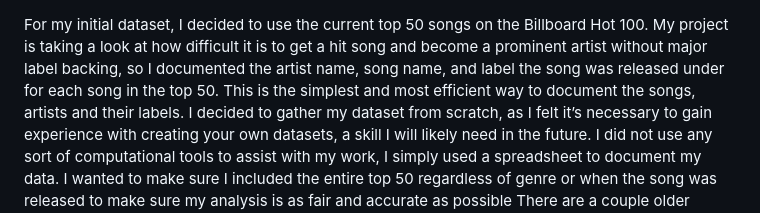
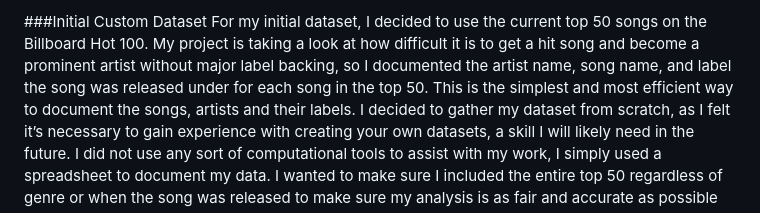
Before and after one commit to CultureAsData-UIUC/is310-fall-2026-group-a1, a Markdown page: initial-custom-dataset-and-audit-plan/aadam/README.md, the part around the change. GitHub-like rendering.

```diff
--- a/initial-custom-dataset-and-audit-plan/aadam/README.md
+++ b/initial-custom-dataset-and-audit-plan/aadam/README.md
@@ -1,3 +1,4 @@
+###Initial Custom Dataset
 For my initial dataset, I decided to use the current top 50 songs on the Billboard Hot 100. My project is taking a look at how difficult it is to get a hit song and become a prominent artist without major label backing, so I documented the artist name, song name, and label the song was released under for each song in the top 50. This is the simplest and most efficient way to document the songs, artists and their labels.
 	I decided to gather my dataset from scratch, as I felt it’s necessary to gain experience with creating your own datasets, a skill I will likely need in the future. I did not use any sort of computational tools to assist with my work, I simply used a spreadsheet to document my data. I wanted to make sure I included the entire top 50 regardless of genre or when the song was released to make sure my analysis is as fair and accurate as possible There are a couple older Halloween songs that ended up on the charts, however I decided to still include them, as I do not believe they make my analysis any less true.
 	As I have always been interested in music, I knew beforehand that there are 3 major labels in the United States that the majority of popular music is released under. They are Universal, Sony and Warner music groups. I expected the majority of the songs to be released under these labels with a couple more minor labels mixed in there. However, I was surprised to find that essentially the entire top 50 was released under these 3 labels. The only exception was one song being released under HYBE, which is still a major label but for more international music, so that does not count as independent. It’s also worth noting that a lot of songs were released under multiple labels, with joint contracts between a major label and a smaller independent label. There are also many songs released under labels owned by one of the 3 major labels. To account for this, I said that if at least one of the labels a song is released under is or is owned by one of the 3 major labels, I counted it as being released by that label as they probably did most of the promotion and gave most of the funding.
```
